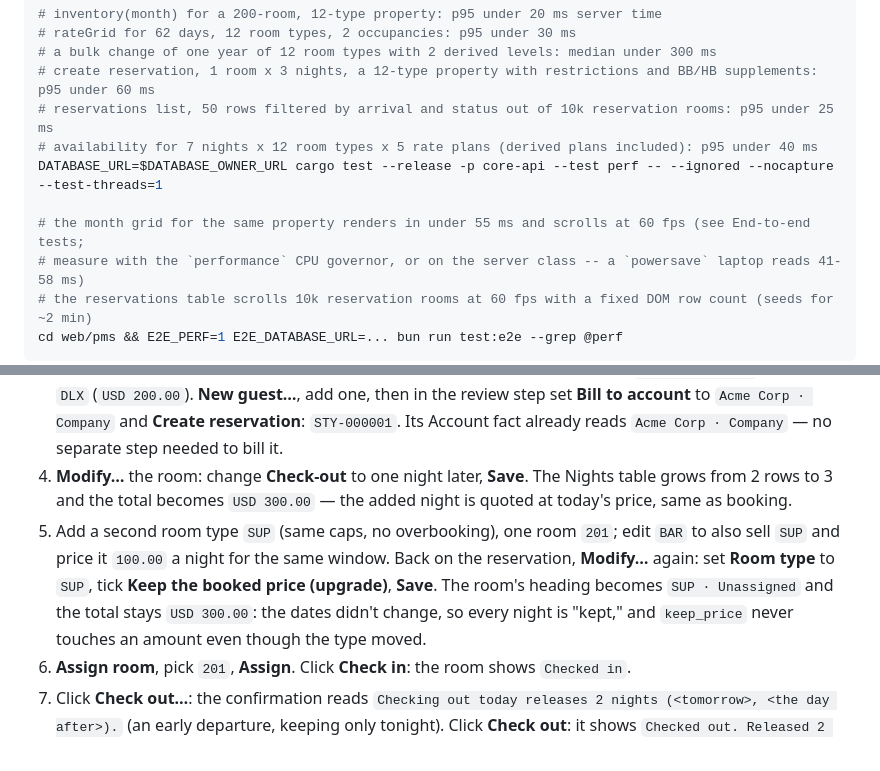
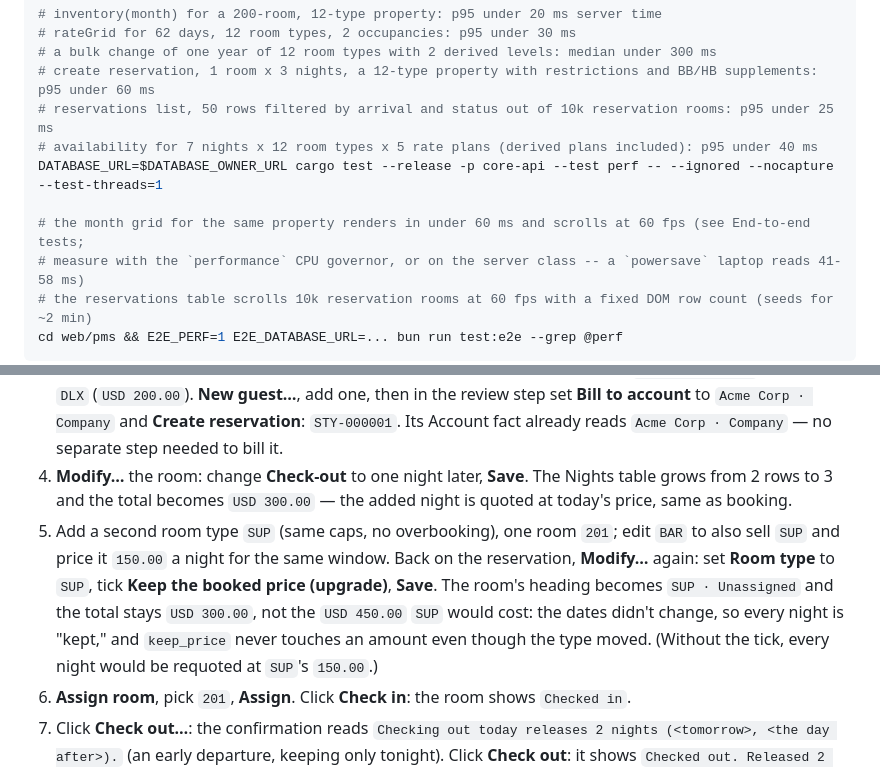
Before and after one commit to acekavi/GoodFolk, a Markdown page: README.md, 2 parts joined by grey strips. Drawn GitHub-style.

Commit message:
docs: the month-grid gate is 60 ms, the upgrade step prices SUP higher so keep-price shows, and Phase 5 owes the clean-room check-in rule

```diff
--- a/README.md
+++ b/README.md
@@ -59,7 +59,7 @@ Run by hand, because shared CI machines make timings noisy, and one at a time (`
 # availability for 7 nights x 12 room types x 5 rate plans (derived plans included): p95 under 40 ms
 DATABASE_URL=$DATABASE_OWNER_URL cargo test --release -p core-api --test perf -- --ignored --nocapture --test-threads=1
 
-# the month grid for the same property renders in under 55 ms and scrolls at 60 fps (see End-to-end tests;
+# the month grid for the same property renders in under 60 ms and scrolls at 60 fps (see End-to-end tests;
 # measure with the `performance` CPU governor, or on the server class -- a `powersave` laptop reads 41-58 ms)
 # the reservations table scrolls 10k reservation rooms at 60 fps with a fixed DOM row count (seeds for ~2 min)
 cd web/pms && E2E_PERF=1 E2E_DATABASE_URL=... bun run test:e2e --grep @perf
@@ -121,7 +121,7 @@ Check-in and check-out need a stay that arrives on the property's business date
 2. On **Accounts** (the nav link after Reservations), **Add an account**: name `Acme Corp`, kind `Company`, currency `USD`, no credit limit. It appears in the table, active.
 3. **New reservation**: search today for 2 nights, 2 adults, non-resident. Take the `BAR · Room only` offer for `DLX` (`USD 200.00`). **New guest…**, add one, then in the review step set **Bill to account** to `Acme Corp · Company` and **Create reservation**: `STY-000001`. Its Account fact already reads `Acme Corp · Company` — no separate step needed to bill it.
 4. **Modify…** the room: change **Check-out** to one night later, **Save**. The Nights table grows from 2 rows to 3 and the total becomes `USD 300.00` — the added night is quoted at today's price, same as booking.
-5. Add a second room type `SUP` (same caps, no overbooking), one room `201`; edit `BAR` to also sell `SUP` and price it `100.00` a night for the same window. Back on the reservation, **Modify…** again: set **Room type** to `SUP`, tick **Keep the booked price (upgrade)**, **Save**. The room's heading becomes `SUP · Unassigned` and the total stays `USD 300.00`: the dates didn't change, so every night is "kept," and `keep_price` never touches an amount even though the type moved.
+5. Add a second room type `SUP` (same caps, no overbooking), one room `201`; edit `BAR` to also sell `SUP` and price it `150.00` a night for the same window. Back on the reservation, **Modify…** again: set **Room type** to `SUP`, tick **Keep the booked price (upgrade)**, **Save**. The room's heading becomes `SUP · Unassigned` and the total stays `USD 300.00`, not the `USD 450.00` `SUP` would cost: the dates didn't change, so every night is "kept," and `keep_price` never touches an amount even though the type moved. (Without the tick, every night would be requoted at `SUP`'s `150.00`.)
 6. **Assign room**, pick `201`, **Assign**. Click **Check in**: the room shows `Checked in`.
 7. Click **Check out…**: the confirmation reads `Checking out today releases 2 nights (<tomorrow>, <the day after>).` (an early departure, keeping only tonight). Click **Check out**: it shows `Checked out. Released 2 nights (<tomorrow>, <the day after>).` — and the released room can now be blocked or deactivated, which it couldn't while still held.
 8. Book a second reservation the same way (a fresh guest, 1 night, `DLX`, `BAR · Room only`, today). **Assign room** `102`, **Check in**, then **Undo check-in**: the room reverts to `Confirmed` and **Check in** reappears — undo only works the same business day the check-in happened.
```
Also changed, not shown: docs/ROADMAP.md (+1 -0 lines).
